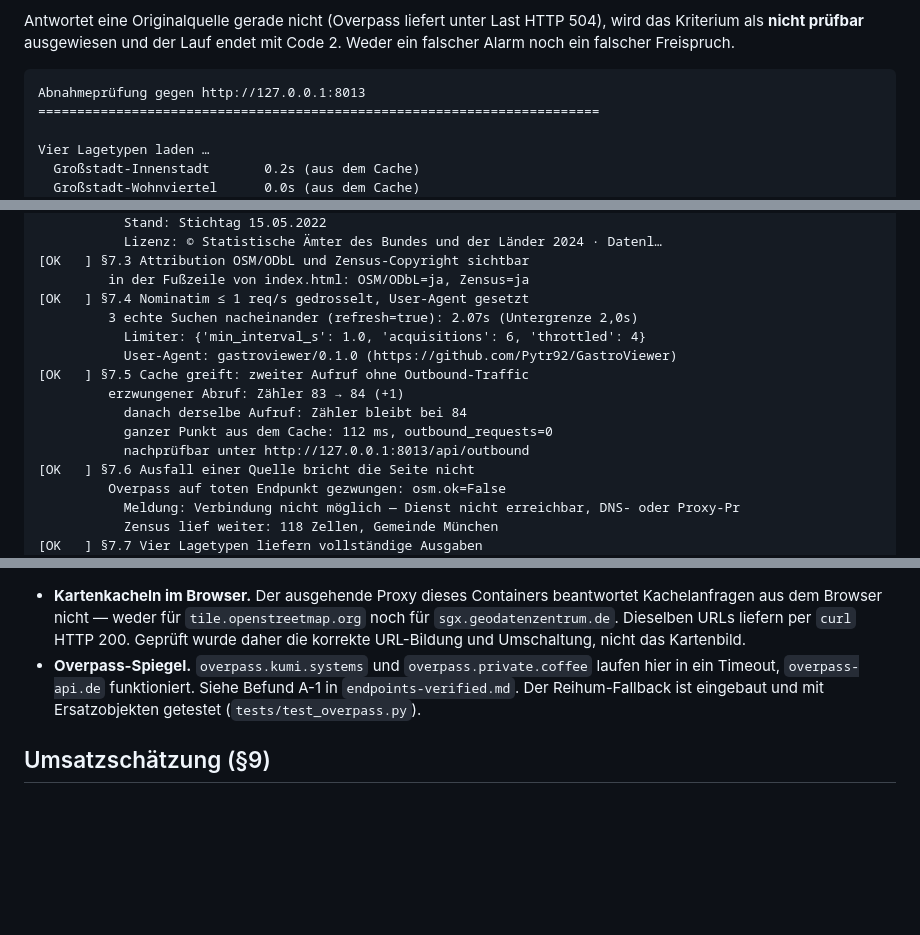
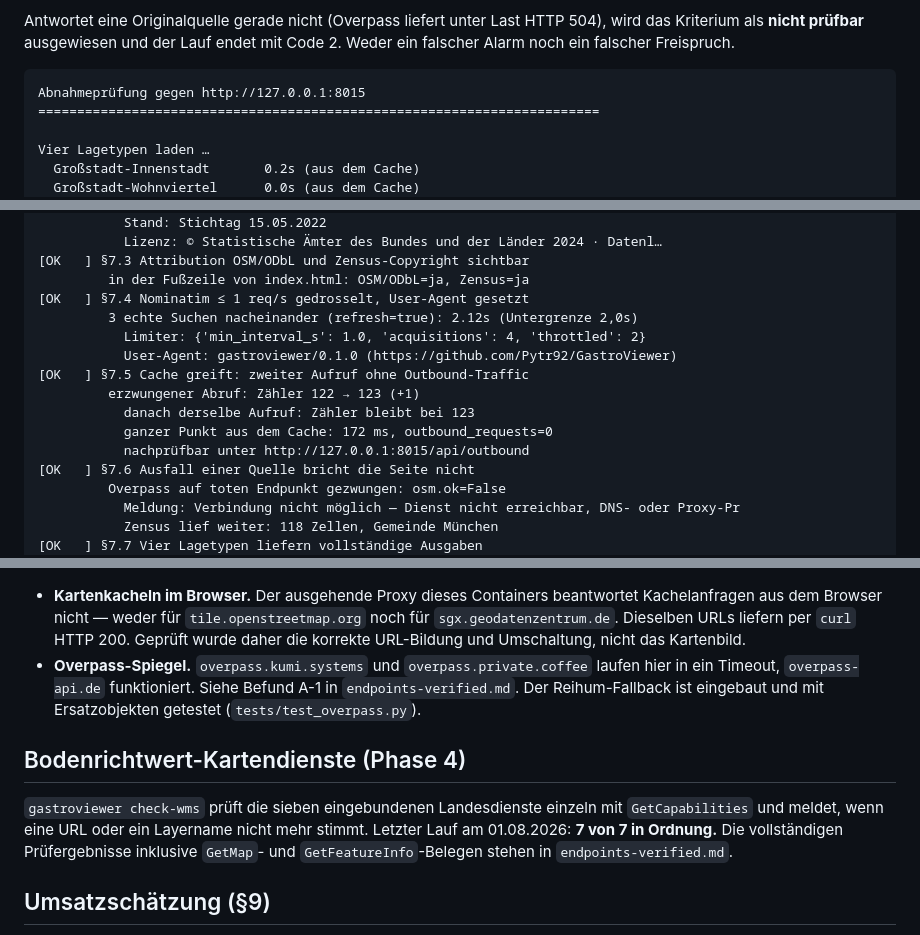
Before and after one commit to Pytr92/GastroViewer, a Markdown page: docs/abnahme.md, 3 parts joined by grey strips. Rendered like a GitHub page; blank space fills up the shorter version.

Commit message:
Abnahmeprotokoll nach Phase 4 aktualisiert
9 von 9 Kriterien weiter erfuellt, 145 Tests gruen, alle vier
Browser-Pruefungen ohne Befund, 7 von 7 Landesdiensten in Ordnung.

Co-Authored-By: Claude Opus 5 <noreply@anthropic.com>
Claude-Session: https://claude.ai/code/session_01WNkrQVHksye9ND1K1po34e

````diff
--- a/docs/abnahme.md
+++ b/docs/abnahme.md
@@ -12,7 +12,7 @@ wird das Kriterium als **nicht prüfbar** ausgewiesen und der Lauf endet mit Cod
 Weder ein falscher Alarm noch ein falscher Freispruch.
 
 ```
-Abnahmeprüfung gegen http://127.0.0.1:8013
+Abnahmeprüfung gegen http://127.0.0.1:8015
 ========================================================================
 
 Vier Lagetypen laden …
@@ -32,14 +32,14 @@ Vier Lagetypen laden …
 [OK   ] §7.3 Attribution OSM/ODbL und Zensus-Copyright sichtbar
          in der Fußzeile von index.html: OSM/ODbL=ja, Zensus=ja
 [OK   ] §7.4 Nominatim ≤ 1 req/s gedrosselt, User-Agent gesetzt
-         3 echte Suchen nacheinander (refresh=true): 2.07s (Untergrenze 2,0s)
-           Limiter: {'min_interval_s': 1.0, 'acquisitions': 6, 'throttled': 4}
+         3 echte Suchen nacheinander (refresh=true): 2.12s (Untergrenze 2,0s)
+           Limiter: {'min_interval_s': 1.0, 'acquisitions': 4, 'throttled': 2}
            User-Agent: gastroviewer/0.1.0 (https://github.com/Pytr92/GastroViewer)
 [OK   ] §7.5 Cache greift: zweiter Aufruf ohne Outbound-Traffic
-         erzwungener Abruf: Zähler 83 → 84 (+1)
-           danach derselbe Aufruf: Zähler bleibt bei 84
-           ganzer Punkt aus dem Cache: 112 ms, outbound_requests=0
-           nachprüfbar unter http://127.0.0.1:8013/api/outbound
+         erzwungener Abruf: Zähler 122 → 123 (+1)
+           danach derselbe Aufruf: Zähler bleibt bei 123
+           ganzer Punkt aus dem Cache: 172 ms, outbound_requests=0
+           nachprüfbar unter http://127.0.0.1:8015/api/outbound
 [OK   ] §7.6 Ausfall einer Quelle bricht die Seite nicht
          Overpass auf toten Endpunkt gezwungen: osm.ok=False
            Meldung: Verbindung nicht möglich — Dienst nicht erreichbar, DNS- oder Proxy-Pr
@@ -73,6 +73,13 @@ Alle Abnahmekriterien aus §7 erfüllt.
   `endpoints-verified.md`. Der Reihum-Fallback ist eingebaut und mit Ersatzobjekten
   getestet (`tests/test_overpass.py`).
 
+## Bodenrichtwert-Kartendienste (Phase 4)
+
+`gastroviewer check-wms` prüft die sieben eingebundenen Landesdienste einzeln mit
+`GetCapabilities` und meldet, wenn eine URL oder ein Layername nicht mehr stimmt.
+Letzter Lauf am 01.08.2026: **7 von 7 in Ordnung.** Die vollständigen Prüfergebnisse
+inklusive `GetMap`- und `GetFeatureInfo`-Belegen stehen in `endpoints-verified.md`.
+
 ## Umsatzschätzung (§9)
 
 Die Auflagen aus §9 sind nicht Teil der §7-Kriterien, sondern in
````
